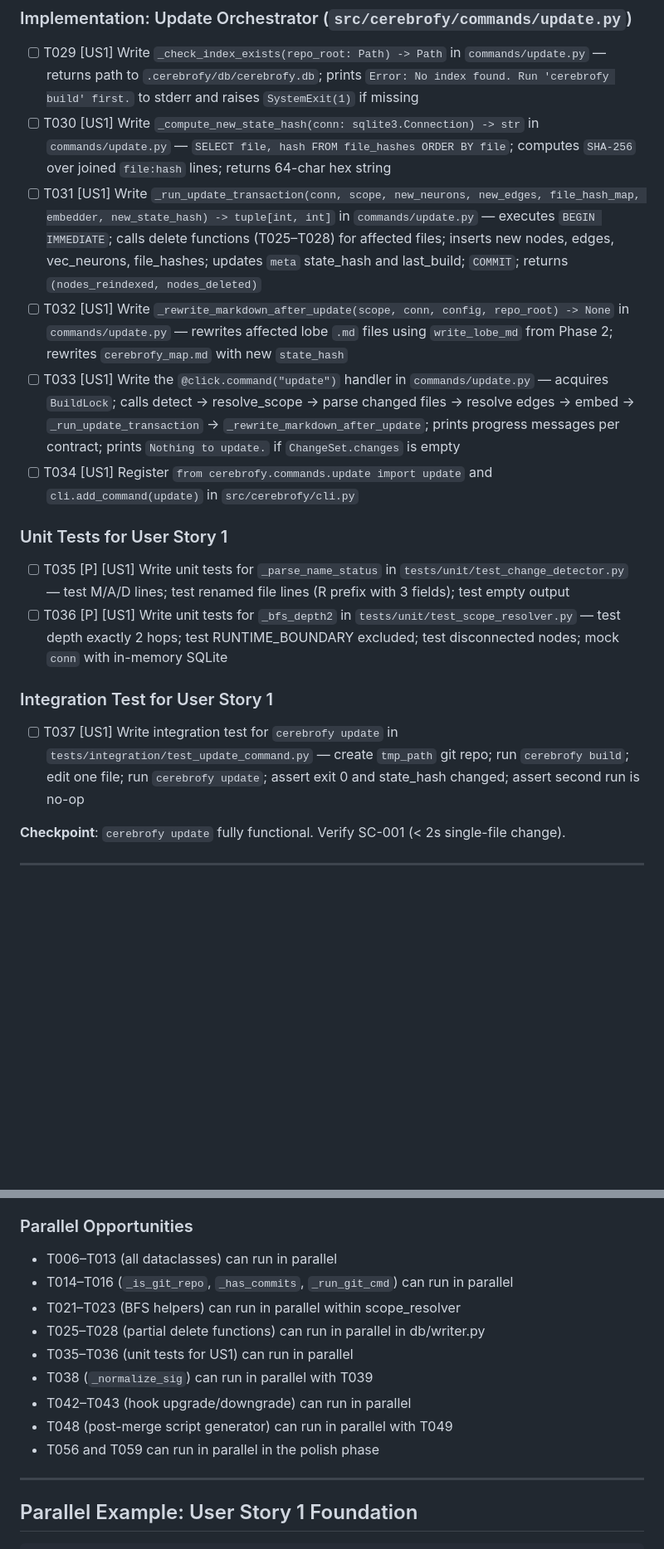
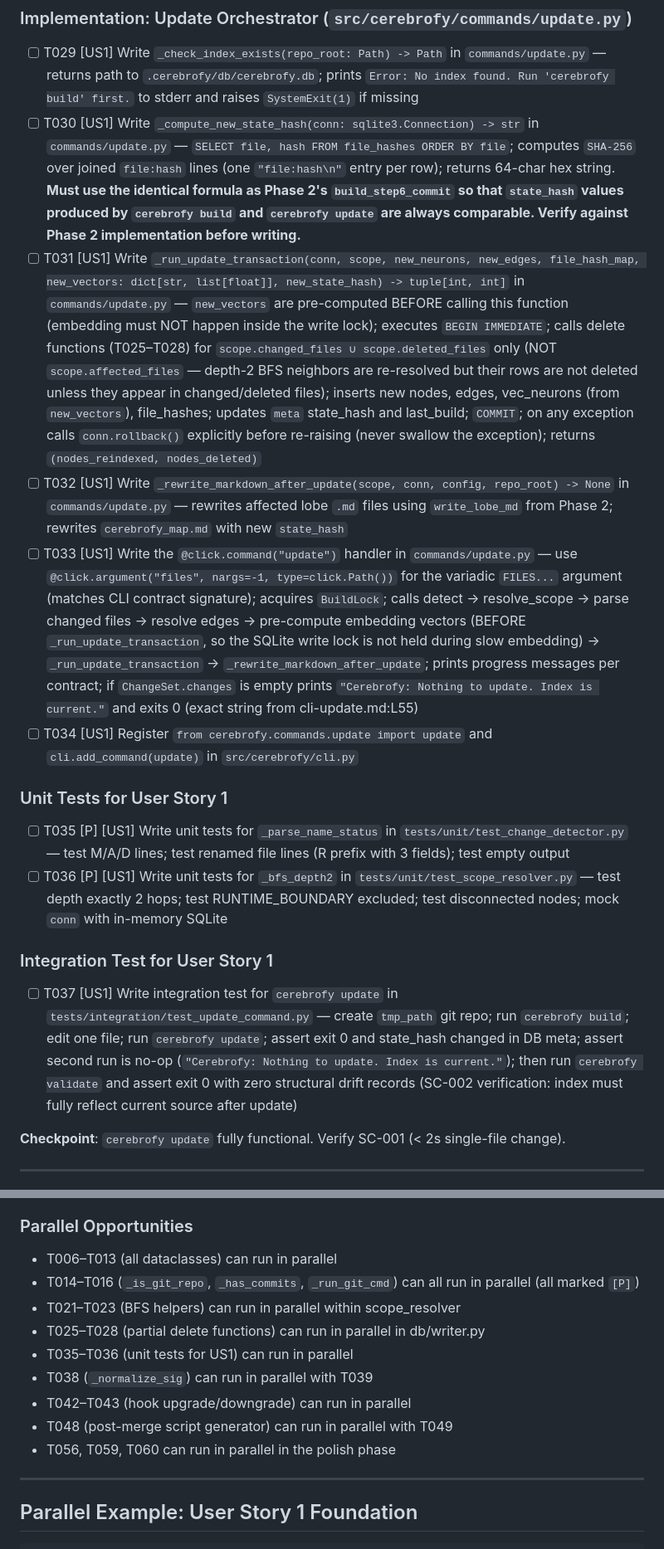
Before and after one commit to mm0rsy/Cerebrofy, a Markdown page: specs/003-autonomic-nervous-system/tasks.md, 2 parts joined by grey strips. Shown at 83% size. Rendered like a GitHub page; blank space fills up the shorter version.

Commit message:
feat: Update Phase 3 task list with new functions and integration tests for change detection and hooks

```diff
--- a/specs/003-autonomic-nervous-system/tasks.md
+++ b/specs/003-autonomic-nervous-system/tasks.md
@@ -81,10 +81,10 @@ Confirm it completes in < 2s, the index reflects the change, and a second run is
 ### Implementation: Update Orchestrator (`src/cerebrofy/commands/update.py`)
 
 - [ ] T029 [US1] Write `_check_index_exists(repo_root: Path) -> Path` in `commands/update.py` — returns path to `.cerebrofy/db/cerebrofy.db`; prints `Error: No index found. Run 'cerebrofy build' first.` to stderr and raises `SystemExit(1)` if missing
-- [ ] T030 [US1] Write `_compute_new_state_hash(conn: sqlite3.Connection) -> str` in `commands/update.py` — `SELECT file, hash FROM file_hashes ORDER BY file`; computes `SHA-256` over joined `file:hash` lines; returns 64-char hex string
-- [ ] T031 [US1] Write `_run_update_transaction(conn, scope, new_neurons, new_edges, file_hash_map, embedder, new_state_hash) -> tuple[int, int]` in `commands/update.py` — executes `BEGIN IMMEDIATE`; calls delete functions (T025–T028) for affected files; inserts new nodes, edges, vec_neurons, file_hashes; updates `meta` state_hash and last_build; `COMMIT`; returns `(nodes_reindexed, nodes_deleted)`
+- [ ] T030 [US1] Write `_compute_new_state_hash(conn: sqlite3.Connection) -> str` in `commands/update.py` — `SELECT file, hash FROM file_hashes ORDER BY file`; computes `SHA-256` over joined `file:hash` lines (one `"file:hash\n"` entry per row); returns 64-char hex string. **Must use the identical formula as Phase 2's `build_step6_commit` so that `state_hash` values produced by `cerebrofy build` and `cerebrofy update` are always comparable. Verify against Phase 2 implementation before writing.**
+- [ ] T031 [US1] Write `_run_update_transaction(conn, scope, new_neurons, new_edges, file_hash_map, new_vectors: dict[str, list[float]], new_state_hash) -> tuple[int, int]` in `commands/update.py` — `new_vectors` are pre-computed BEFORE calling this function (embedding must NOT happen inside the write lock); executes `BEGIN IMMEDIATE`; calls delete functions (T025–T028) for `scope.changed_files ∪ scope.deleted_files` only (NOT `scope.affected_files` — depth-2 BFS neighbors are re-resolved but their rows are not deleted unless they appear in changed/deleted files); inserts new nodes, edges, vec_neurons (from `new_vectors`), file_hashes; updates `meta` state_hash and last_build; `COMMIT`; on any exception calls `conn.rollback()` explicitly before re-raising (never swallow the exception); returns `(nodes_reindexed, nodes_deleted)`
 - [ ] T032 [US1] Write `_rewrite_markdown_after_update(scope, conn, config, repo_root) -> None` in `commands/update.py` — rewrites affected lobe `.md` files using `write_lobe_md` from Phase 2; rewrites `cerebrofy_map.md` with new `state_hash`
-- [ ] T033 [US1] Write the `@click.command("update")` handler in `commands/update.py` — acquires `BuildLock`; calls detect → resolve_scope → parse changed files → resolve edges → embed → `_run_update_transaction` → `_rewrite_markdown_after_update`; prints progress messages per contract; prints `Nothing to update.` if `ChangeSet.changes` is empty
+- [ ] T033 [US1] Write the `@click.command("update")` handler in `commands/update.py` — use `@click.argument("files", nargs=-1, type=click.Path())` for the variadic `FILES...` argument (matches CLI contract signature); acquires `BuildLock`; calls detect → resolve_scope → parse changed files → resolve edges → pre-compute embedding vectors (BEFORE `_run_update_transaction`, so the SQLite write lock is not held during slow embedding) → `_run_update_transaction` → `_rewrite_markdown_after_update`; prints progress messages per contract; if `ChangeSet.changes` is empty prints `"Cerebrofy: Nothing to update. Index is current."` and exits 0 (exact string from cli-update.md:L55)
 - [ ] T034 [US1] Register `from cerebrofy.commands.update import update` and `cli.add_command(update)` in `src/cerebrofy/cli.py`
 
 ### Unit Tests for User Story 1
@@ -94,7 +94,7 @@ Confirm it completes in < 2s, the index reflects the change, and a second run is
 
 ### Integration Test for User Story 1
 
-- [ ] T037 [US1] Write integration test for `cerebrofy update` in `tests/integration/test_update_command.py` — create `tmp_path` git repo; run `cerebrofy build`; edit one file; run `cerebrofy update`; assert exit 0 and state_hash changed; assert second run is no-op
+- [ ] T037 [US1] Write integration test for `cerebrofy update` in `tests/integration/test_update_command.py` — create `tmp_path` git repo; run `cerebrofy build`; edit one file; run `cerebrofy update`; assert exit 0 and state_hash changed in DB meta; assert second run is no-op (`"Cerebrofy: Nothing to update. Index is current."`); then run `cerebrofy validate` and assert exit 0 with zero structural drift records (SC-002 verification: index must fully reflect current source after update)
 
 **Checkpoint**: `cerebrofy update` fully functional. Verify SC-001 (< 2s single-file change).
 
@@ -215,14 +216,14 @@ quickstart validation.
 ### Parallel Opportunities
 
 - T006–T013 (all dataclasses) can run in parallel
-- T014–T016 (`_is_git_repo`, `_has_commits`, `_run_git_cmd`) can run in parallel
+- T014–T016 (`_is_git_repo`, `_has_commits`, `_run_git_cmd`) can all run in parallel (all marked `[P]`)
 - T021–T023 (BFS helpers) can run in parallel within scope_resolver
 - T025–T028 (partial delete functions) can run in parallel in db/writer.py
 - T035–T036 (unit tests for US1) can run in parallel
 - T038 (`_normalize_sig`) can run in parallel with T039
 - T042–T043 (hook upgrade/downgrade) can run in parallel
 - T048 (post-merge script generator) can run in parallel with T049
-- T056 and T059 can run in parallel in the polish phase
+- T056, T059, T060 can run in parallel in the polish phase
 
 ---
 
```
Also changed, not shown: other parts of specs/003-autonomic-nervous-system/tasks.md (+10 -9 lines).
